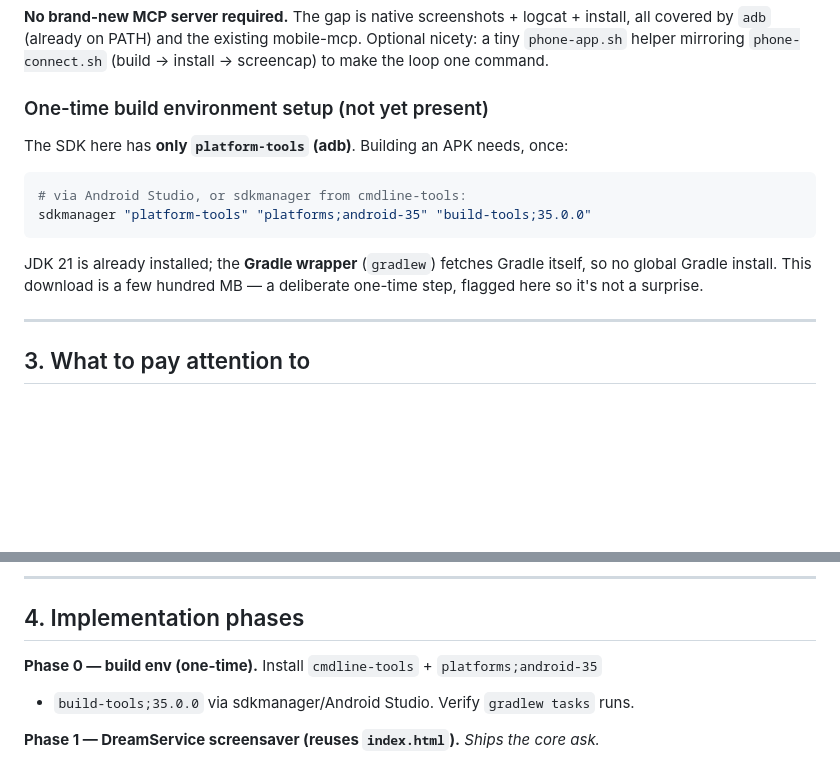
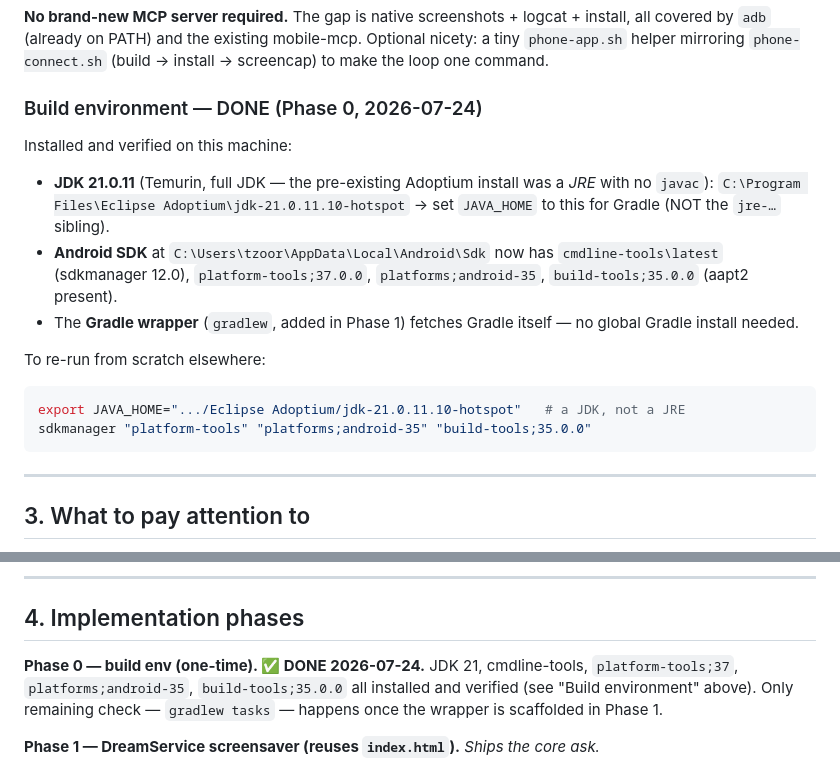
Before and after one commit to tzoororg/metaballs, a Markdown page: NATIVE-APP-PLAN.md, 2 parts joined by grey strips. Drawn GitHub-style; blank space fills up the shorter version.

Commit message:
Phase 0 done: Android build toolchain installed (JDK 21 + SDK 35)
Co-Authored-By: Claude Opus 4.8 <noreply@anthropic.com>

````diff
--- a/NATIVE-APP-PLAN.md
+++ b/NATIVE-APP-PLAN.md
@@ -98,15 +98,22 @@ install, all covered by `adb` (already on PATH) and the existing mobile-mcp.
 Optional nicety: a tiny `phone-app.sh` helper mirroring `phone-connect.sh`
 (build → install → screencap) to make the loop one command.
 
-### One-time build environment setup (not yet present)
-The SDK here has **only `platform-tools` (adb)**. Building an APK needs, once:
+### Build environment — DONE (Phase 0, 2026-07-24)
+Installed and verified on this machine:
+- **JDK 21.0.11** (Temurin, full JDK — the pre-existing Adoptium install was a
+  *JRE* with no `javac`): `C:\Program Files\Eclipse Adoptium\jdk-21.0.11.10-hotspot`
+  → set `JAVA_HOME` to this for Gradle (NOT the `jre-…` sibling).
+- **Android SDK** at `C:\Users\tzoor\AppData\Local\Android\Sdk` now has
+  `cmdline-tools\latest` (sdkmanager 12.0), `platform-tools;37.0.0`,
+  `platforms;android-35`, `build-tools;35.0.0` (aapt2 present).
+- The **Gradle wrapper** (`gradlew`, added in Phase 1) fetches Gradle itself —
+  no global Gradle install needed.
+
+To re-run from scratch elsewhere:
 ```bash
-# via Android Studio, or sdkmanager from cmdline-tools:
+export JAVA_HOME=".../Eclipse Adoptium/jdk-21.0.11.10-hotspot"   # a JDK, not a JRE
 sdkmanager "platform-tools" "platforms;android-35" "build-tools;35.0.0"
 ```
-JDK 21 is already installed; the **Gradle wrapper** (`gradlew`) fetches Gradle
-itself, so no global Gradle install. This download is a few hundred MB — a
-deliberate one-time step, flagged here so it's not a surprise.
 
 ---
 
@@ -143,8 +150,10 @@ deliberate one-time step, flagged here so it's not a surprise.
 
 ## 4. Implementation phases
 
-**Phase 0 — build env (one-time).** Install `cmdline-tools` + `platforms;android-35`
-+ `build-tools;35.0.0` via sdkmanager/Android Studio. Verify `gradlew tasks` runs.
+**Phase 0 — build env (one-time). ✅ DONE 2026-07-24.** JDK 21, cmdline-tools,
+`platform-tools;37`, `platforms;android-35`, `build-tools;35.0.0` all installed
+and verified (see "Build environment" above). Only remaining check —
+`gradlew tasks` — happens once the wrapper is scaffolded in Phase 1.
 
 **Phase 1 — DreamService screensaver (reuses `index.html`).** *Ships the core ask.*
 1. Scaffold minimal Gradle project under `/android` (no launcher activity).
````
